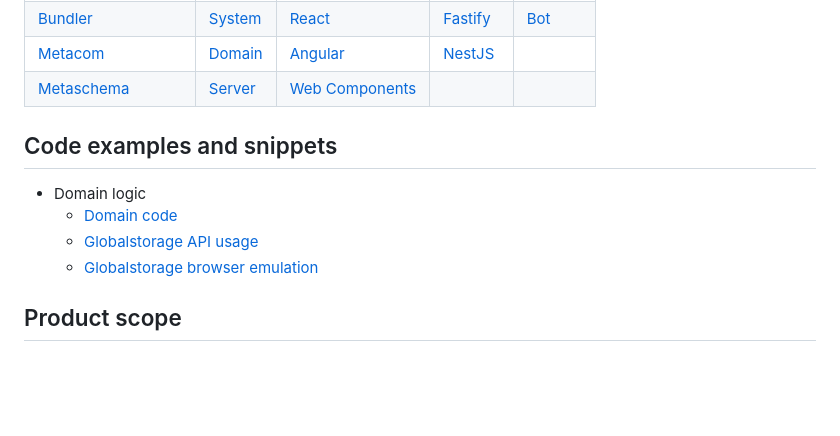
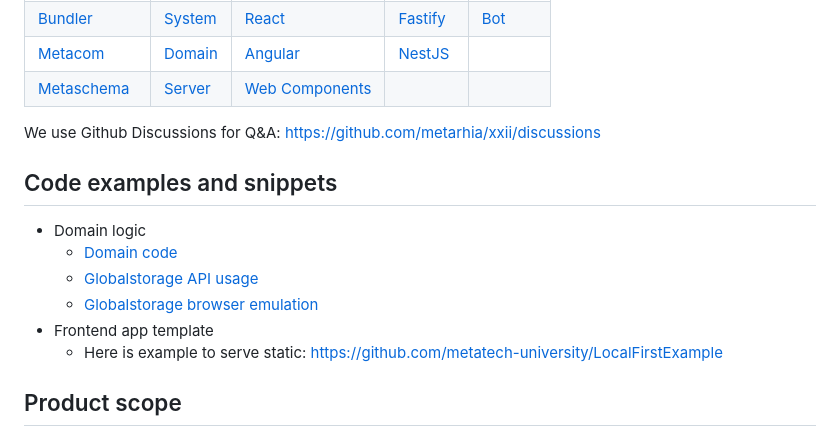
Before and after one commit to metarhia/xxii, a Markdown page: README.md, the part around one of its changes. GitHub-like rendering; blank space fills up the shorter version.

Commit message:
Add links

```diff
--- a/README.md
+++ b/README.md
@@ -20,6 +20,8 @@ Tech stack:
 | [Bundler](https://github.com/metarhia/metarhia-build) | [System](https://github.com/search?q=label%3Apatterns-2025&type=issues&state=open) | [React](https://github.com/metatech-university/xxii-react) | [Fastify](https://github.com/metatech-university/xxii-fastify) | [Bot](https://github.com/metatech-university/xxii-domain) |
 | [Metacom](https://github.com/metarhia/metacom) | [Domain](https://github.com/search?q=label%3Axxii-domain&type=issues&state=open) | [Angular](https://github.com/metatech-university/xxii-angular) | [NestJS](https://github.com/metatech-university/xxii-nestjs) | |
 | [Metaschema](https://github.com/metarhia/metaschema) | [Server](https://github.com/search?q=label%3Axxii-server&type=issues&state=open) | [Web Components](https://github.com/metatech-university/xxii-web-components) | |
+
+We use Github Discussions for Q&A: https://github.com/metarhia/xxii/discussions
 
 ## Code examples and snippets
 
@@ -27,6 +29,8 @@ Tech stack:
   - [Domain code](https://github.com/metarhia/globalstorage/tree/master/examples)
   - [Globalstorage API usage](https://github.com/metarhia/globalstorage/blob/master/example.js)
   - [Globalstorage browser emulation](https://github.com/metarhia/globalstorage/tree/master/emulation)
+- Frontend app template
+  - Here is example to serve static: https://github.com/metatech-university/LocalFirstExample
 
 ## Product scope
 
```
Also changed, not shown: other parts of README.md (+1 -1 lines).
